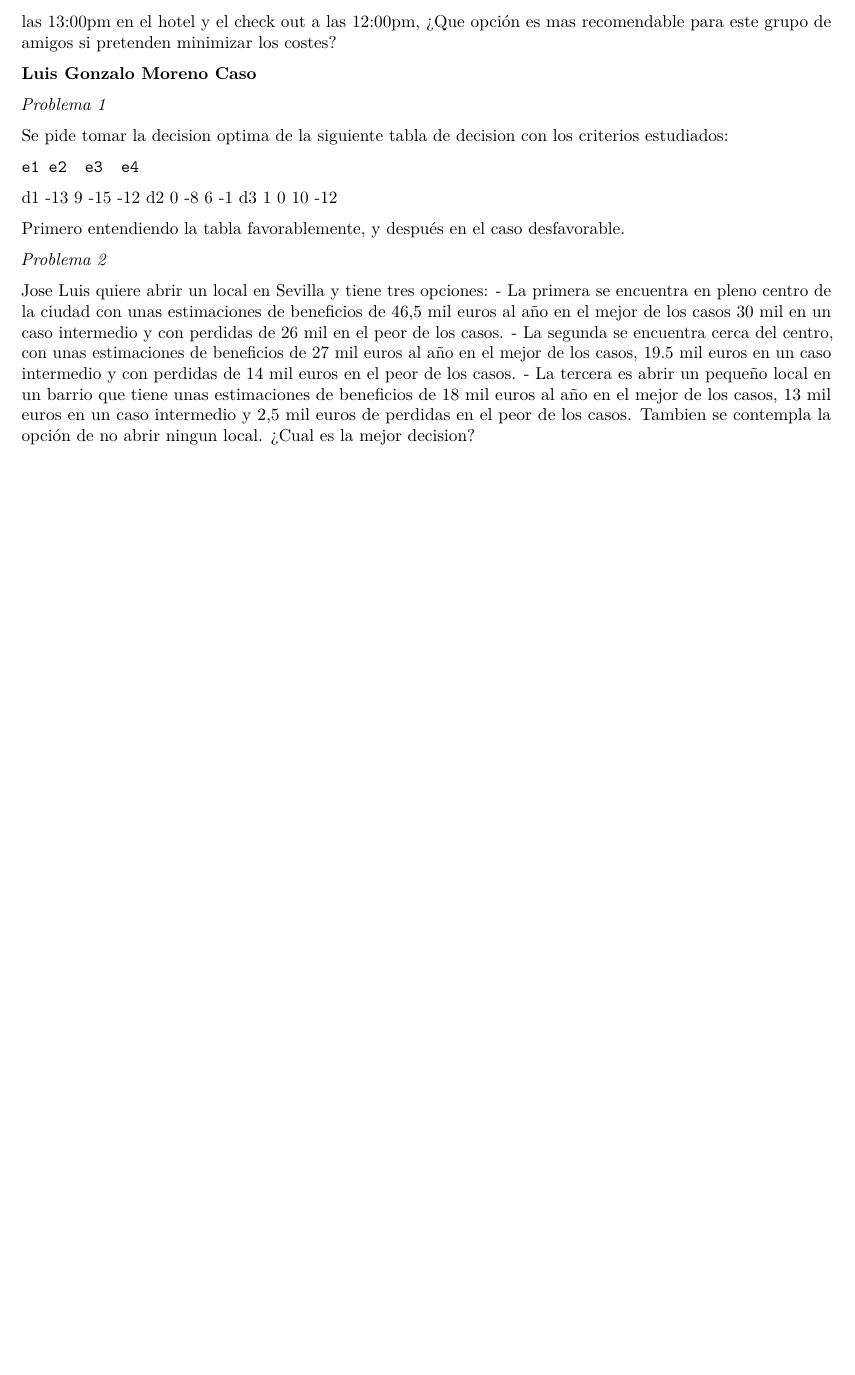
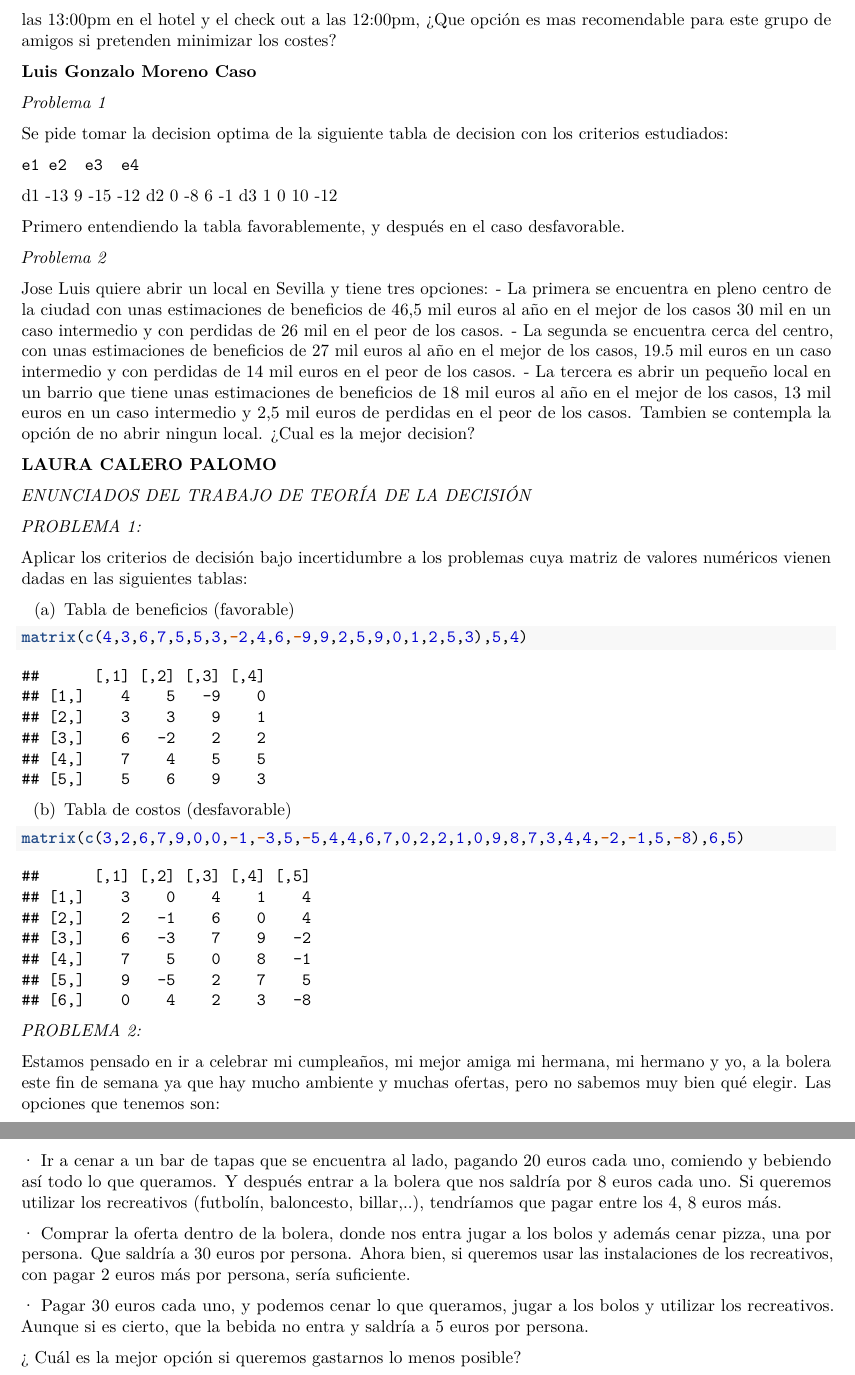
Before and after one commit to Mora1311/trabajo01grupotd2023, an R Markdown document (Enunciados Grupal.Rmd): part of page 2 of 2 before the commit and two parts of pages 2 and 3 of 3 after it, the two joined at a grey line, cut so that both start at the same text, the shorter picture padded with empty space. Rendered offline with R 4.5, knitr and Pandoc, then LaTeX, with nearby package versions.

Commit message:
He añadido mis enunciados al Rmd grupal

````diff
--- a/Enunciados Grupal.Rmd
+++ b/Enunciados Grupal.Rmd
@@ -85,3 +85,51 @@ Jose Luis quiere abrir un local en Sevilla y tiene tres opciones:
 - La tercera es abrir un pequeño local en un barrio que tiene unas estimaciones de beneficios de 18 mil euros al año en el mejor de los casos, 13 mil euros en un caso intermedio y 2,5 mil euros de perdidas en el peor de los casos.
 Tambien se contempla la opción de no abrir ningun local.
 ¿Cual es la mejor decision?
+
+
+
+**LAURA CALERO PALOMO**
+
+
+*ENUNCIADOS DEL TRABAJO DE TEORÍA DE LA DECISIÓN*
+
+*PROBLEMA 1:*
+
+Aplicar los criterios de decisión bajo incertidumbre a los problemas
+cuya matriz de valores numéricos vienen dadas en las siguientes tablas:
+
+(a) Tabla de beneficios (favorable)
+
+```{r}
+matrix(c(4,3,6,7,5,5,3,-2,4,6,-9,9,2,5,9,0,1,2,5,3),5,4)
+```
+
+(b) Tabla de costos (desfavorable)
+
+```{r}
+matrix(c(3,2,6,7,9,0,0,-1,-3,5,-5,4,4,6,7,0,2,2,1,0,9,8,7,3,4,4,-2,-1,5,-8),6,5)
+```
+
+
+*PROBLEMA 2:*
+
+Estamos pensado en ir a celebrar mi cumpleaños, mi mejor amiga mi hermana, mi
+hermano y yo, a la bolera este fin de semana ya que hay mucho ambiente y muchas
+ofertas, pero no sabemos muy bien qué elegir. Las opciones que tenemos son:
+
+· Ir a cenar a un bar de tapas que se encuentra al lado, pagando 20 euros
+  cada uno, comiendo y bebiendo así todo lo que queramos. Y después entrar a
+  la bolera que nos saldría por 8 euros cada uno. Si queremos utilizar los
+  recreativos (futbolín, baloncesto, billar,..), tendríamos que pagar entre
+  los 4, 8 euros más.
+
+· Comprar la oferta dentro de la bolera, donde nos entra jugar a los bolos y
+  además cenar pizza, una por persona. Que saldría a 30 euros por persona.
+  Ahora bien, si queremos usar las instalaciones de los recreativos, con pagar
+  2 euros más por persona, sería suficiente.
+
+· Pagar 30 euros cada uno, y podemos cenar lo que queramos, jugar a los bolos
+  y utilizar los recreativos. Aunque si es cierto, que la bebida no entra y
+  saldría a 5 euros por persona.
+
+¿ Cuál es la mejor opción si queremos gastarnos lo menos posible?
````
